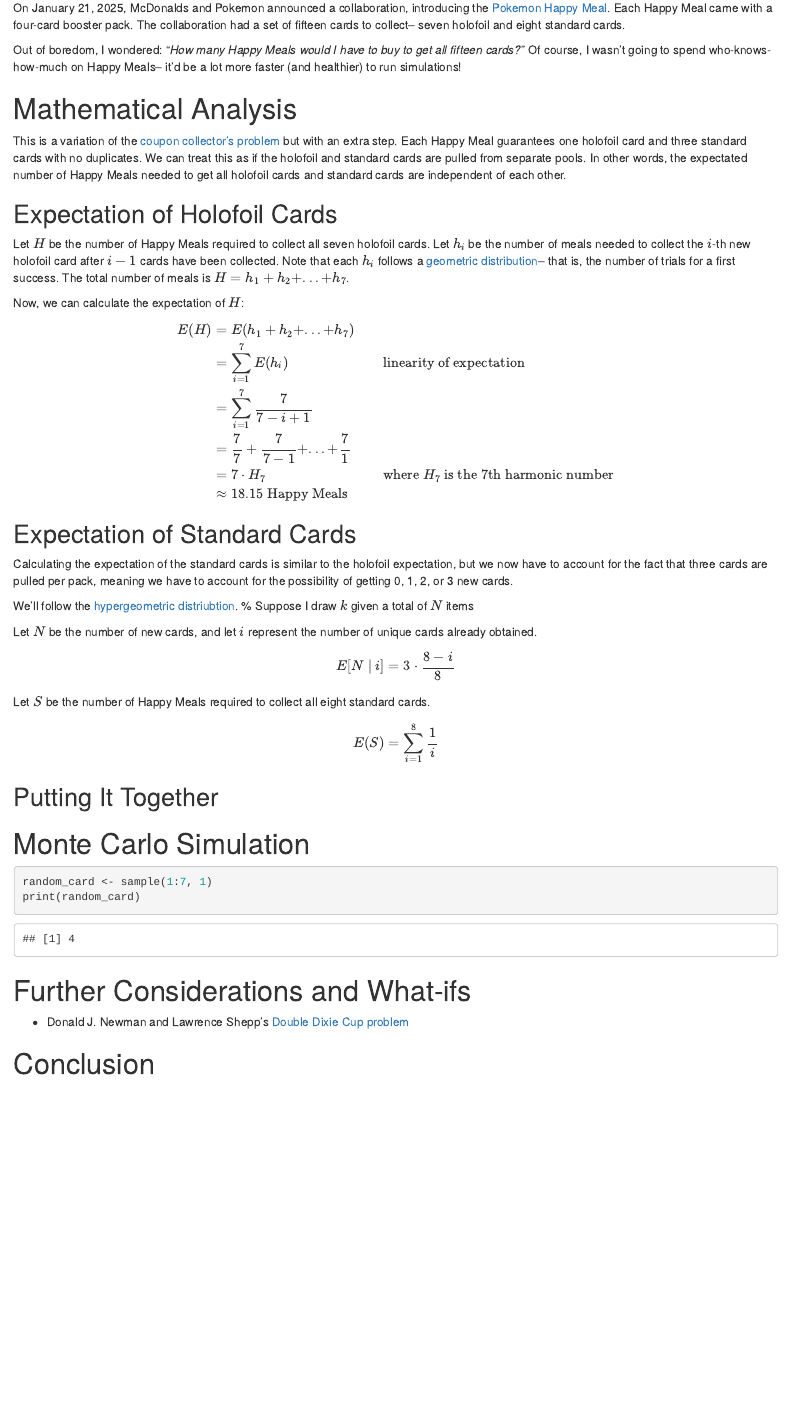
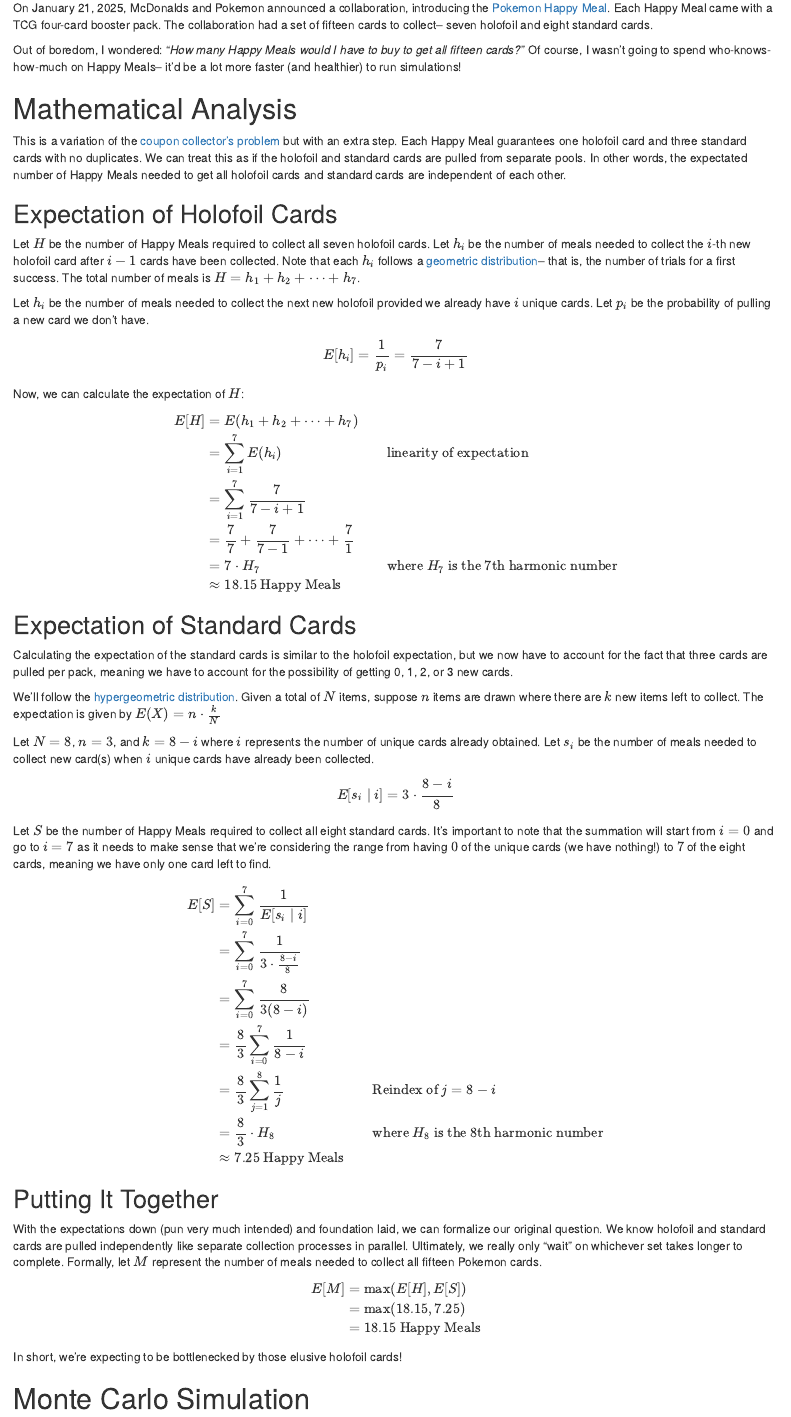
Before and after one commit to TeaFive/2025-McDonalds-Pokemon-Cards-Monte-Carlo, an R Markdown document (pokemon-monte-carlo.rmd): the page in a window 1100 px wide, from 180 px down. Rendered offline with R 4.5, knitr and Pandoc, with nearby package versions; code that draws random numbers runs with fixed seeds of ours.

Commit message:
Finish theoretical math write-up

```diff
--- a/pokemon-monte-carlo.rmd
+++ b/pokemon-monte-carlo.rmd
@@ -9,7 +9,7 @@ have pretty and unique art that I enjoy admiring.
 
 On January 21, 2025, McDonalds and Pokemon announced a collaboration, introducing the
 [Pokemon Happy Meal](https://www.pokemon.com/us/pokemon-news/mcdonalds-pokemon-happy-meals-collaboration).
-Each Happy Meal came with a four-card booster pack. The collaboration had a set of fifteen cards to collect--
+Each Happy Meal came with a TCG four-card booster pack. The collaboration had a set of fifteen cards to collect--
 seven holofoil and eight standard cards.
 
 Out of boredom, I wondered: "*How many Happy Meals would I have to buy to get all fifteen cards?*" Of
@@ -26,14 +26,20 @@ number of Happy Meals needed to get all holofoil cards and standard cards are in
 Let $H$ be the number of Happy Meals required to collect all seven holofoil cards. Let $h_i$ be the number
 of meals needed to collect the $i$-th new holofoil card after $i-1$ cards have been collected. Note that each
 $h_i$ follows a [geometric distribution](https://en.wikipedia.org/wiki/Geometric_distribution)-- that is,
-the number of trials for a first success. The total number of meals is $H = h_1 + h_2 + ... + h_7$.
+the number of trials for a first success. The total number of meals is $H = h_1 + h_2 + \cdots + h_7$.
+
+Let $h_i$ be the number of meals needed to collect the next new holofoil provided we already have $i$ unique cards.
+Let $p_i$ be the probability of pulling a new card we don't have.
+$$ \begin{equation*}
+    E[h_i] = \frac{1}{p_i} = \frac{7}{7 - i + 1}
+\end{equation*}$$
 
 Now, we can calculate the expectation of $H$:
 $$ \begin{align*}
-    E(H) & = E(h_1 + h_2 + ... + h_7) \\
+    E[H] & = E(h_1 + h_2 + \cdots + h_7) \\
          & = \sum_{i=1}^{7} E(h_i) && \text{linearity of expectation}\\
          & = \sum_{i=1}^{7} \frac{7}{7-i+1} \\
-         & = \frac{7}{7} + \frac{7}{7-1} + ... + \frac{7}{1} \\
+         & = \frac{7}{7} + \frac{7}{7-1} + \cdots + \frac{7}{1} \\
          & = 7 \cdot H_7 && \text{where } H_7 \text{ is the 7th harmonic number} \\
          & \approx 18.15 \text{ Happy Meals}
 \end{align*}$$
@@ -43,21 +49,42 @@ Calculating the expectation of the standard cards is similar to the holofoil exp
 to account for the fact that three cards are pulled per pack, meaning we have to account for the possibility
 of getting 0, 1, 2, or 3 new cards.
 
-We'll follow the [hypergeometric distriubtion](https://en.wikipedia.org/wiki/Hypergeometric_distribution).
-% Suppose I draw $k$ given a total of $N$ items
+We'll follow the [hypergeometric distribution](https://en.wikipedia.org/wiki/Hypergeometric_distribution).
+Given a total of $N$ items, suppose $n$ items are drawn where there are $k$ new items left to collect. The
+expectation is given by $E(X) = n \cdot \frac{k}{N}$
 
-Let $N$ be the number of new cards, and let $i$ represent the number of unique cards already obtained.
+Let $N = 8$, $n = 3$, and $k= 8 - i$ where $i$ represents the number of unique cards already obtained. Let
+$s_i$ be the number of meals needed to collect new card(s) when $i$ unique cards have already been collected.
 $$\begin{align*}
-    E[N \mid i] & = 3 \cdot \frac{8-i}{8}
+    E[s_i \mid i] & = 3 \cdot \frac{8-i}{8}
 \end{align*}$$
 
-Let $S$ be the number of Happy Meals required to collect all eight standard cards.
+Let $S$ be the number of Happy Meals required to collect all eight standard cards. It's important to note that
+the summation will start from $i = 0$ and go to $i = 7$ as it needs to make sense that we're considering the
+range from having $0$ of the unique cards (we have nothing!) to $7$ of the eight cards, meaning we have only
+one card left to find.
 
-$$
-    E(S) = \sum_{i=1}^{8} \frac{1}{i}
-$$
+$$ \begin{align*}
+    E[S] & = \sum_{i=0}^{7} \frac{1}{E[s_i \mid i]} \\
+         & = \sum_{i=0}^{7} \frac{1}{3 \cdot \frac{8-i}{8}} \\
+         & = \sum_{i=0}^{7} \frac{8}{3(8-i)} \\
+         & = \frac{8}{3} \sum_{i=0}^{7} \frac{1}{8-i} \\
+         & = \frac{8}{3} \sum_{j=1}^{8} \frac{1}{j} && \text{Reindex of $j = 8 - i$} \\
+         & = \frac{8}{3} \cdot H_8 && \text{where $H_8$ is the 8th harmonic number} \\
+         & \approx 7.25 \text{ Happy Meals} \\
+\end{align*} $$
 
 ## Putting It Together
+With the expectations down (pun very much intended) and foundation laid, we can formalize our original question. We know
+holofoil and standard cards are pulled independently like separate collection processes in parallel. Ultimately, we really
+only "wait" on whichever set takes longer to complete. Formally, let $M$ represent the number of meals needed to collect
+all fifteen Pokemon cards.
+$$ \begin{align*}
+    E[M] & = \text{max}(E[H], E[S]) \\
+         & = \text{max}(18.15, 7.25) \\
+         & = 18.15 \text{ Happy Meals}
+\end{align*}$$
+In short, we're expecting to be bottlenecked by those elusive holofoil cards!
 
 # Monte Carlo Simulation
 
```
Also changed, not shown: 1 other file.
